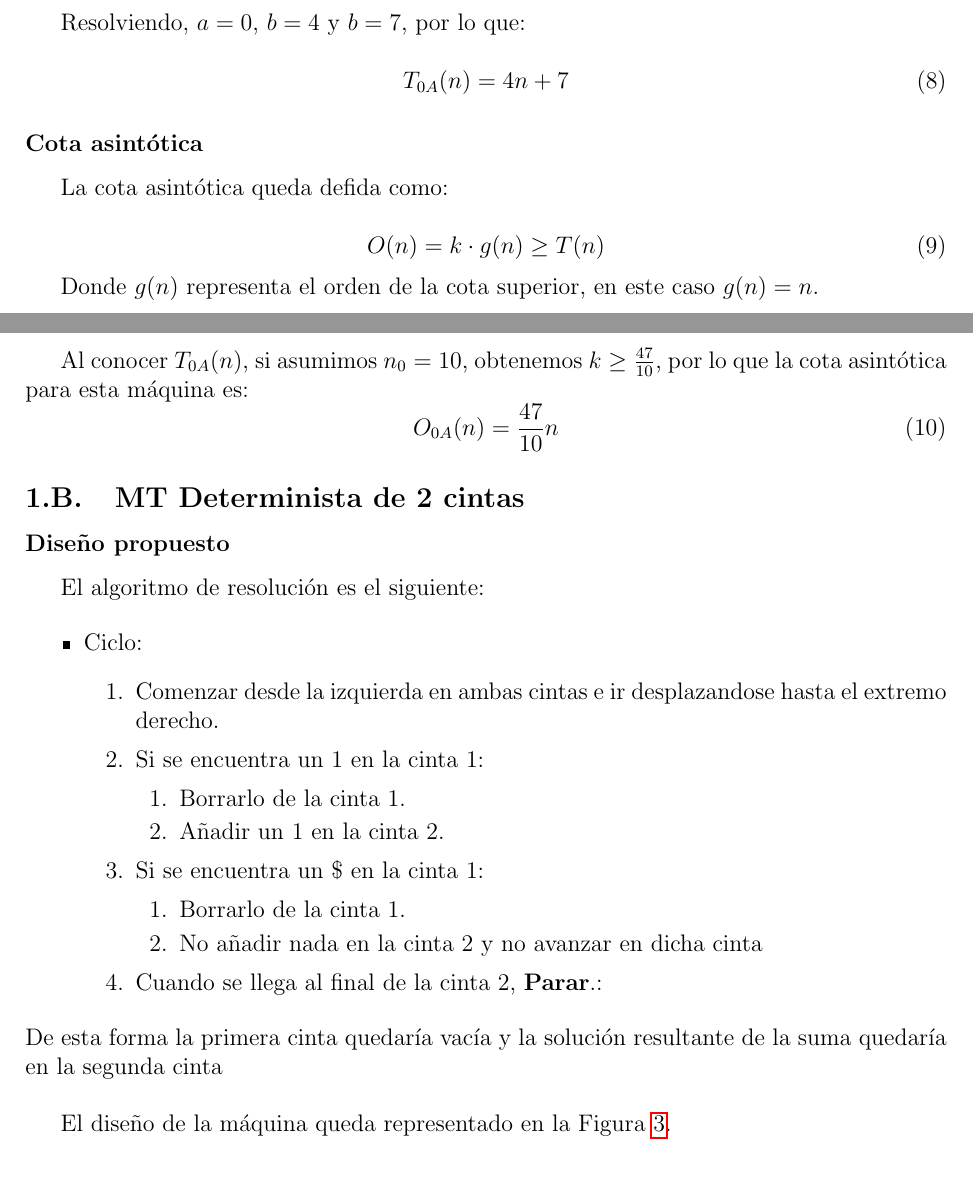
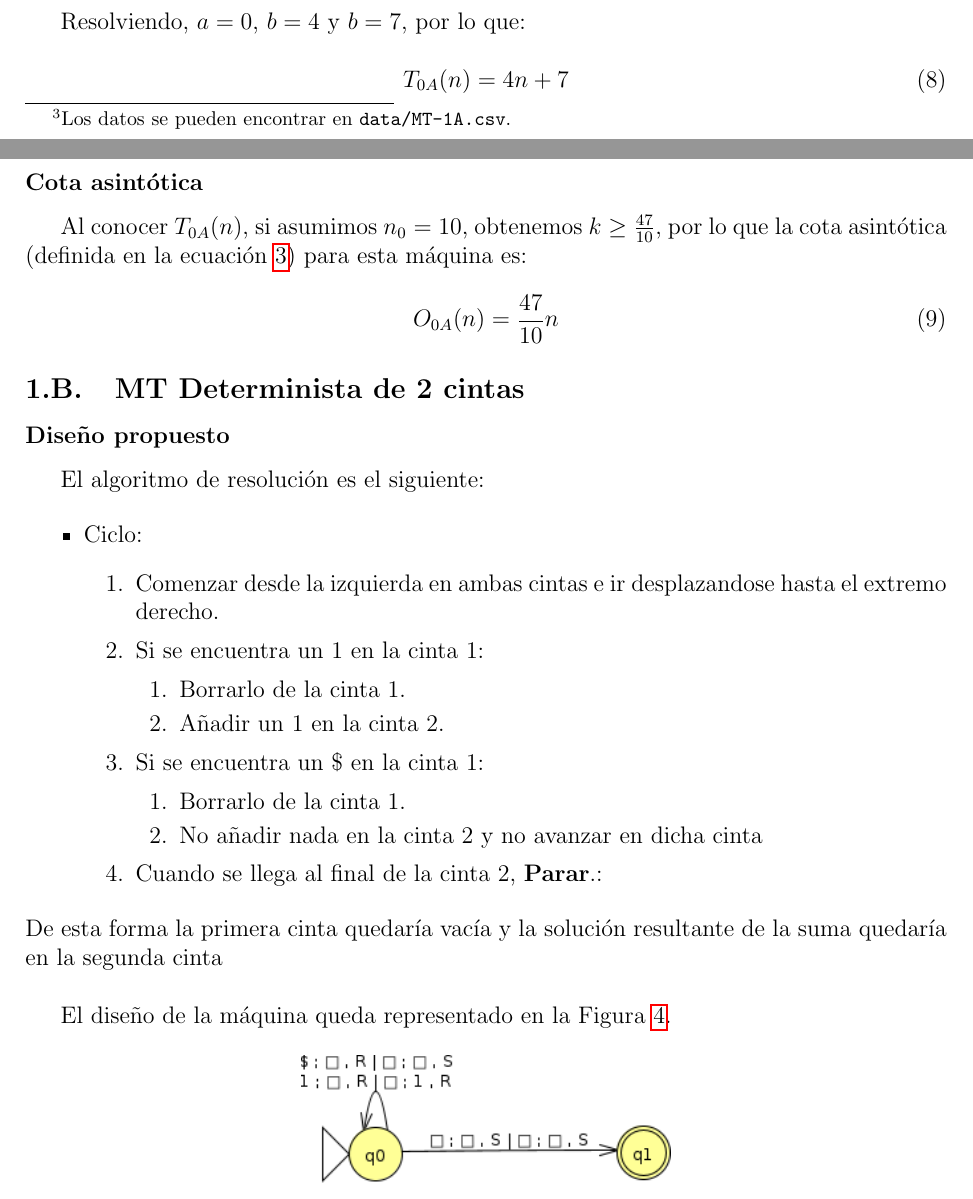
Before and after one commit to ldcas-uc3m/TAC-P1, a LaTeX document (report/report.tex, which reads report/parts/2.1-base1.tex): two parts of pages 10 and 11 of 12, joined at a grey line, cut so that both start at the same text. Compiled offline with pdfLaTeX.

Commit message:
tweak report

```diff
--- a/report/parts/2.1-base1.tex
+++ b/report/parts/2.1-base1.tex
@@ -37,7 +42,7 @@ El diseño de la máquina queda representado en la Figura \ref{fig:MT-1A}.
 Dado que el formato de palabra que acepta la Máquina de Turing son dos conjuntos de 1 separados por el simbolo \$, el peor caso sería aquel en el que haya una mayor cantidad de 1 a la derecha del \$, ya que por cada 1 se requerirá una iteración para eliminarlo de la derecha y añadirlo en la izquierda, por lo que a más 1 más iteraciones serán necesarias.
 
 \subsubsection*{Evaluación empírica}
-Realizamos la evaluación empírica en el peor caso, tomando como $n$ el número de 1 a la derecha de \$, ya que se trataría del peor caso, y midiendo el número de pasos realizados para resolver el problema:
+Realizamos la evaluación empírica en el peor caso, tomando como $n$ el número de 1 a la derecha de \$, ya que se trataría del peor caso, y midiendo el número de pasos realizados para resolver el problema\footnote{Los datos se pueden encontrar en \texttt{data/MT-1A.csv}.}:
 
 \begin{table}[h]
     \centering
@@ -91,31 +94,20 @@ Resolviendo, $a=0$, $b=4$ y $b=7$, por lo que:
 \end{equation}
 
 \subsubsection*{Cota asintótica}
-La cota asintótica queda defida como:
-
-\begin{equation}
-    O(n) = k \cdot g(n) \geq T(n)
-    \label{eq:On}
-\end{equation}
-
-Donde $g(n)$ representa el orden de la cota superior, en este caso $g(n) = n$.\\
-
-Al conocer $T_{0A}(n)$, si asumimos $n_0 = 10$, obtenemos $k \geq \frac{47}{10}$, por lo que la cota asintótica para esta máquina es:
+Al conocer $T_{0A}(n)$, si asumimos $n_0 = 10$, obtenemos $k \geq \frac{47}{10}$, por lo que la cota asintótica (definida en la ecuación \ref{eq:On}) para esta máquina es:
 \begin{equation}
     O_{0A}(n) = \frac{47}{10} n
 \end{equation}
 
 
 %----------
-%Sección 2
+% MT-1B
 %----------
 
 \subsection{MT Determinista de 2 cintas}
 
 \subsubsection*{Diseño propuesto}
 El algoritmo de resolución es el siguiente:
-
-
 
 \begin{itemize}
     \item Ciclo:
@@ -136,10 +128,11 @@ El algoritmo de resolución es el siguiente:
 \end{itemize}
 De esta forma la primera cinta quedaría vacía y la solución resultante de la suma quedaría en la segunda cinta\\
 
-El diseño de la máquina queda representado en la Figura \ref{fig:MT-1A}.
+El diseño de la máquina queda representado en la Figura \ref{fig:MT-1B}.
 
 \begin{figure}[h]
-    \includegraphics[width=\textwidth]{MT-1B.png}
+    \centering
+    \includegraphics[width=0.4\textwidth]{MT-1B.png}
     \caption{Implementación en JFLAP de MT-1B}
     \label{fig:MT-1B}
 \end{figure}
```
Also changed, not shown: report/parts/0-cover.tex (+1 -1 lines), report/parts/2-desarrollo.tex (+2 -0 lines), report/parts/2.0-palíndromos.tex (+11 -3 lines), report/img/MT-0A.png, report/img/MT-0B.png, report/img/MT-1A.png, report/img/MT-1B.png, report/parts/2.1-base1.tex (17 more changed lines).
